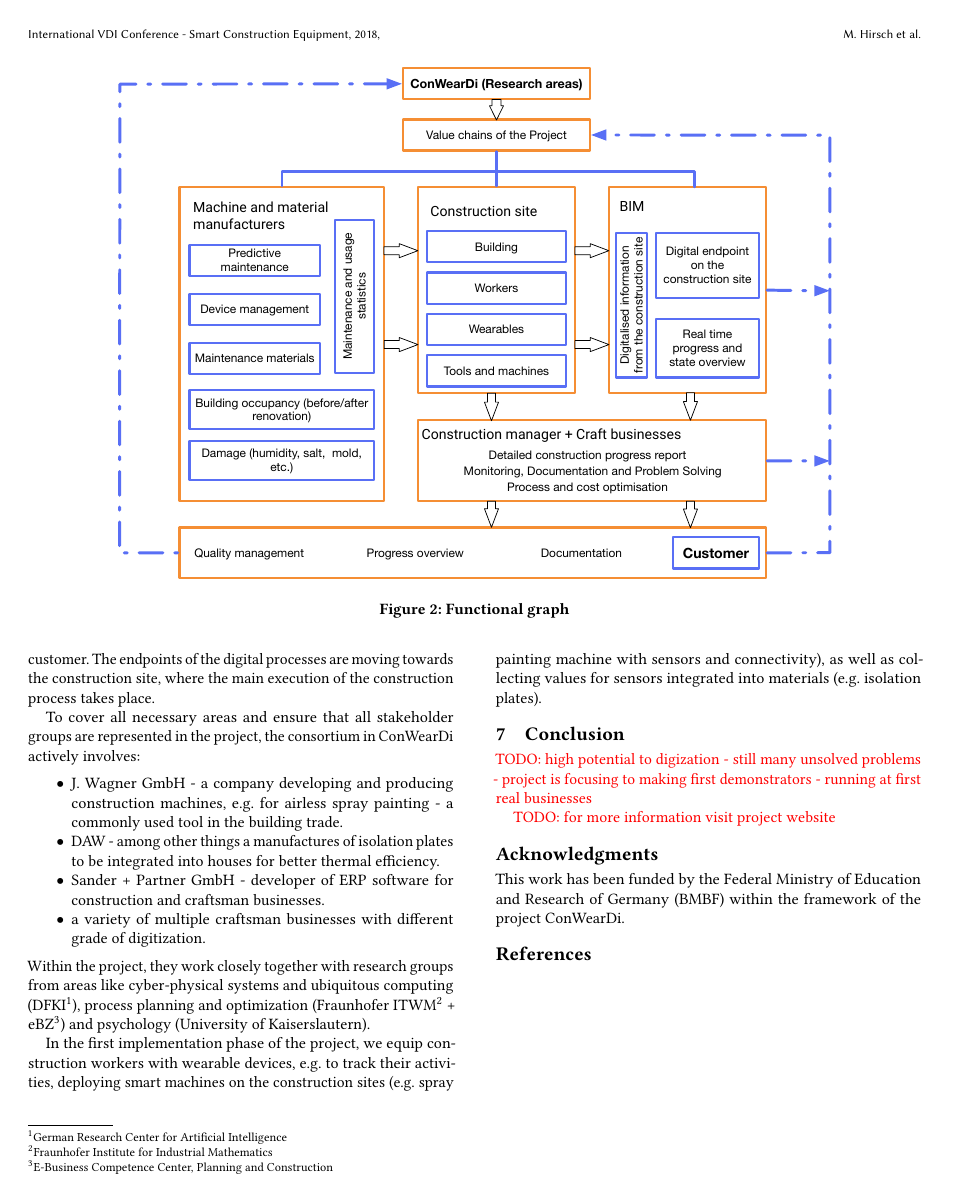
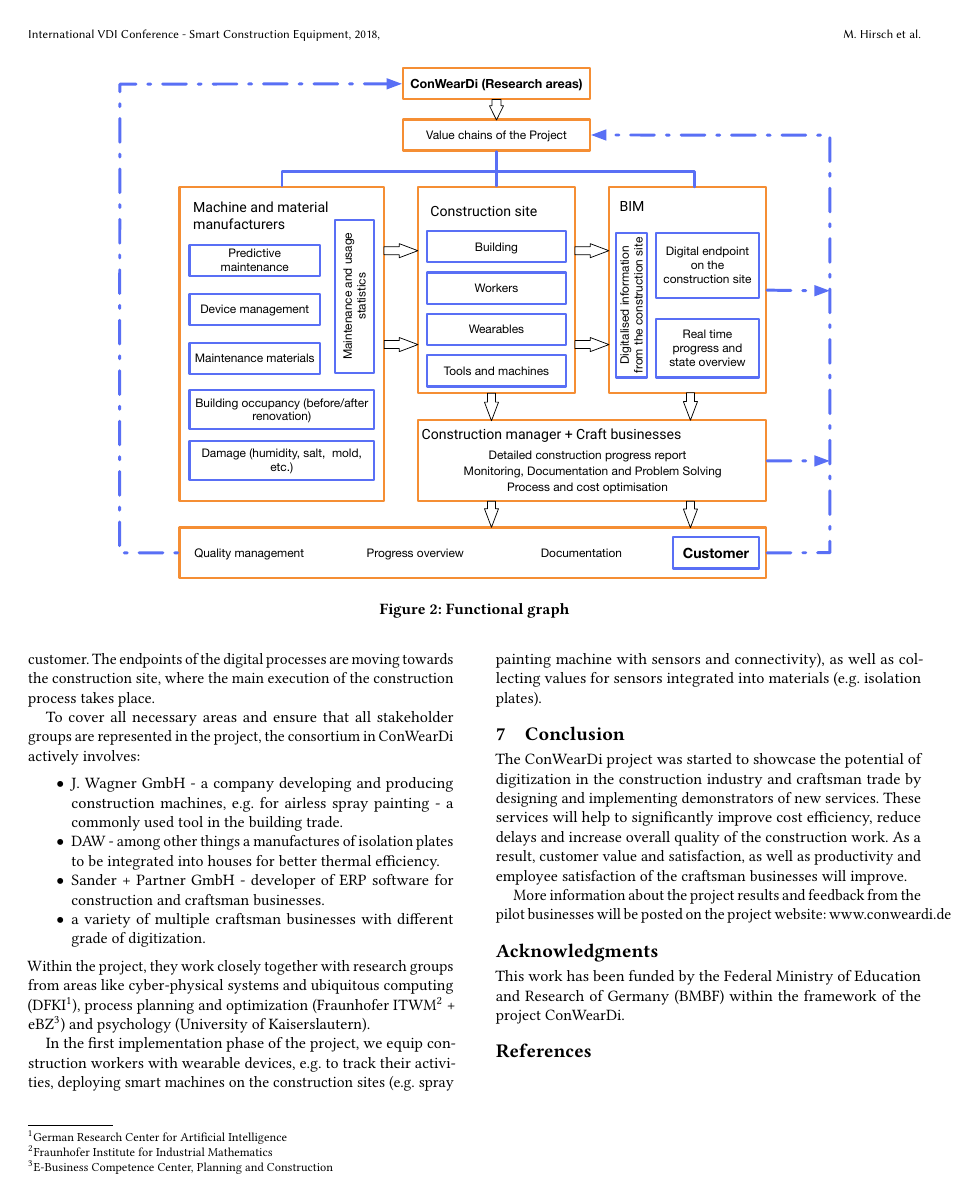
Before and after one commit to phev8/paper-2018-vdi-whitepaper-conweardi, a LaTeX paper (conweardi_whitepaper_vdi.tex, which reads content.tex): page 4 of 4. Compiled offline with pdfLaTeX.

Commit message:
Add some conclusion

```diff
--- a/content.tex
+++ b/content.tex
@@ -101,9 +101,11 @@ Within the project, they work closely together with research groups from areas l
 In the first implementation phase of the project, we equip construction workers with wearable devices, e.g. to track their activities, deploying smart machines on the construction sites (e.g. spray painting machine with sensors and connectivity), as well as collecting values for sensors integrated into materials (e.g. isolation plates).
 
 \section{Conclusion}
-\todo{high potential to digization - still many unsolved problems - project is focusing to making first demonstrators - running at first real businesses}
+The ConWearDi project was started to showcase the potential of digitization in the construction industry and craftsman trade by designing and implementing demonstrators of new services.
+These services will help to significantly improve cost efficiency, reduce delays and increase overall quality of the construction work.
+As a result, customer value and satisfaction, as well as productivity and employee satisfaction of the craftsman businesses will improve.
 
-\todo{for more information visit project website}
+More information about the project results and feedback from the pilot businesses will be posted on the project website: www.conweardi.de
 
 \begin{acks}
   This work has been funded by the Federal Ministry of Education and Research of Germany (BMBF) within the framework of the project ConWearDi.
```
